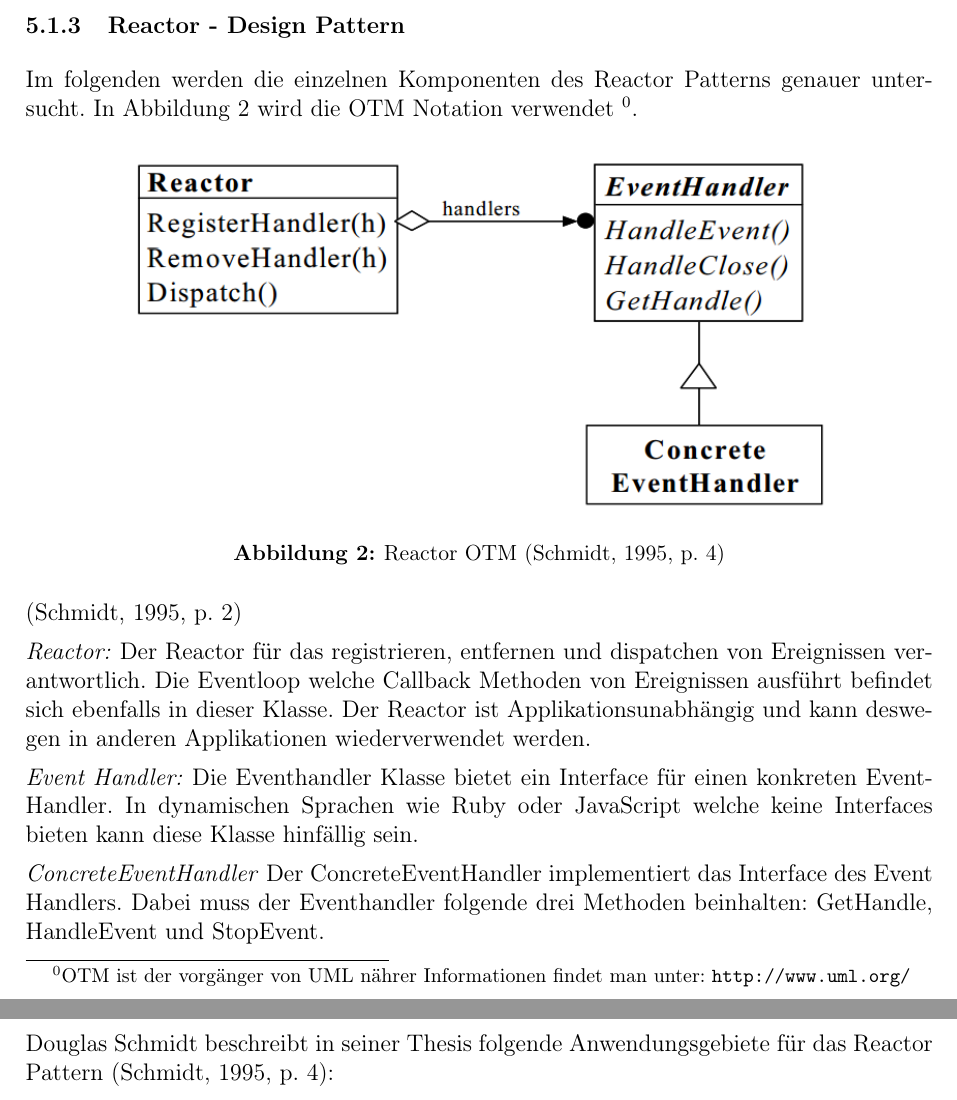
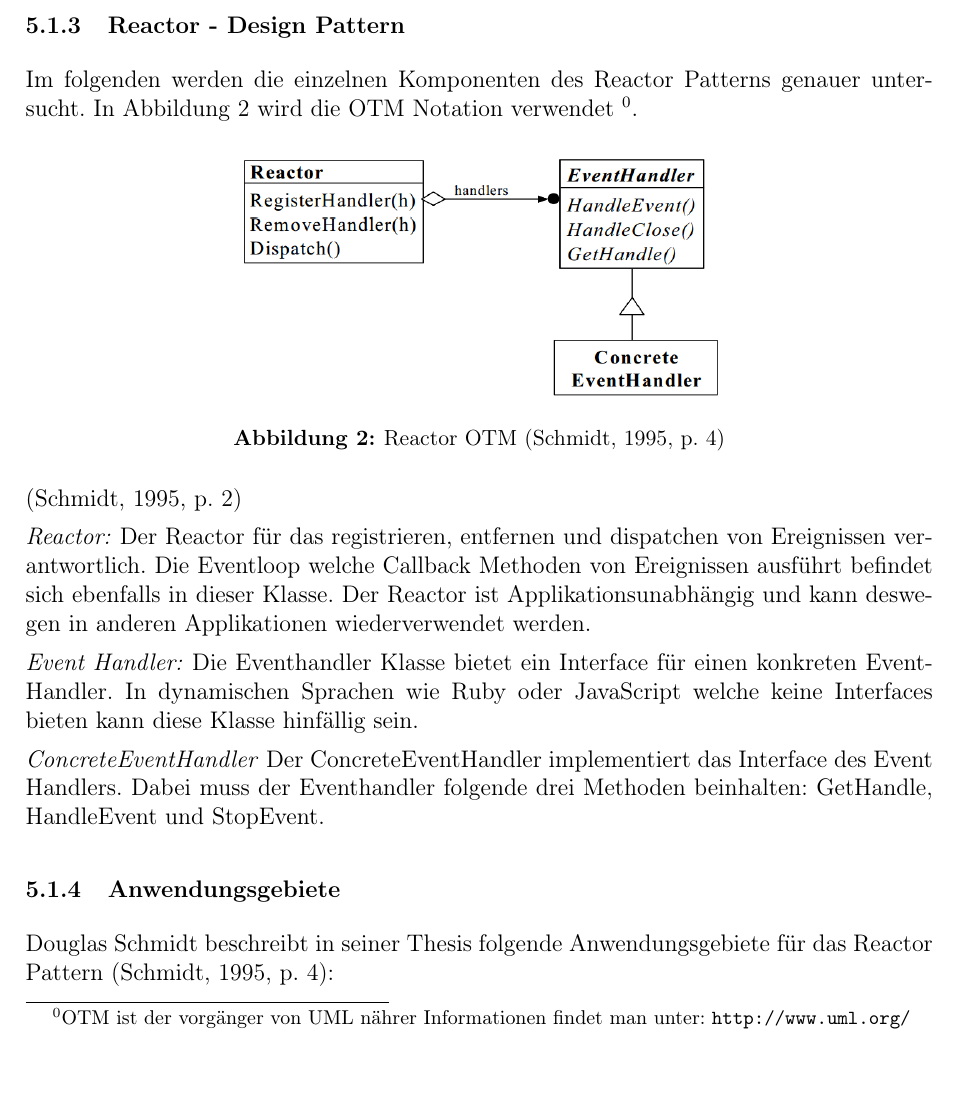
Before and after one commit to webPapaya/bakk_ii, a LaTeX thesis (Bachelorthesis.tex, which reads ReactorPattern.tex): two parts of pages 23 and 24 of 44 before the commit and part of page 23 of 44 after it, the two joined at a grey line, cut so that both start at the same text. Compiled offline with pdfLaTeX.

Commit message:
made reactor otm smaller

```diff
--- a/ReactorPattern.tex
+++ b/ReactorPattern.tex
@@ -55,7 +55,7 @@ Im folgenden werden die einzelnen Komponenten des Reactor Patterns genauer unter
 
 \begin{figure}[!htb]
   \centering
-  \includegraphics[width=13cm]{images/reactor_otm.png}
+  \includegraphics[width=9cm]{images/reactor_otm.png}
   \caption{
     Reactor OTM \cite[p. 4]{Sch95}
   }
```
